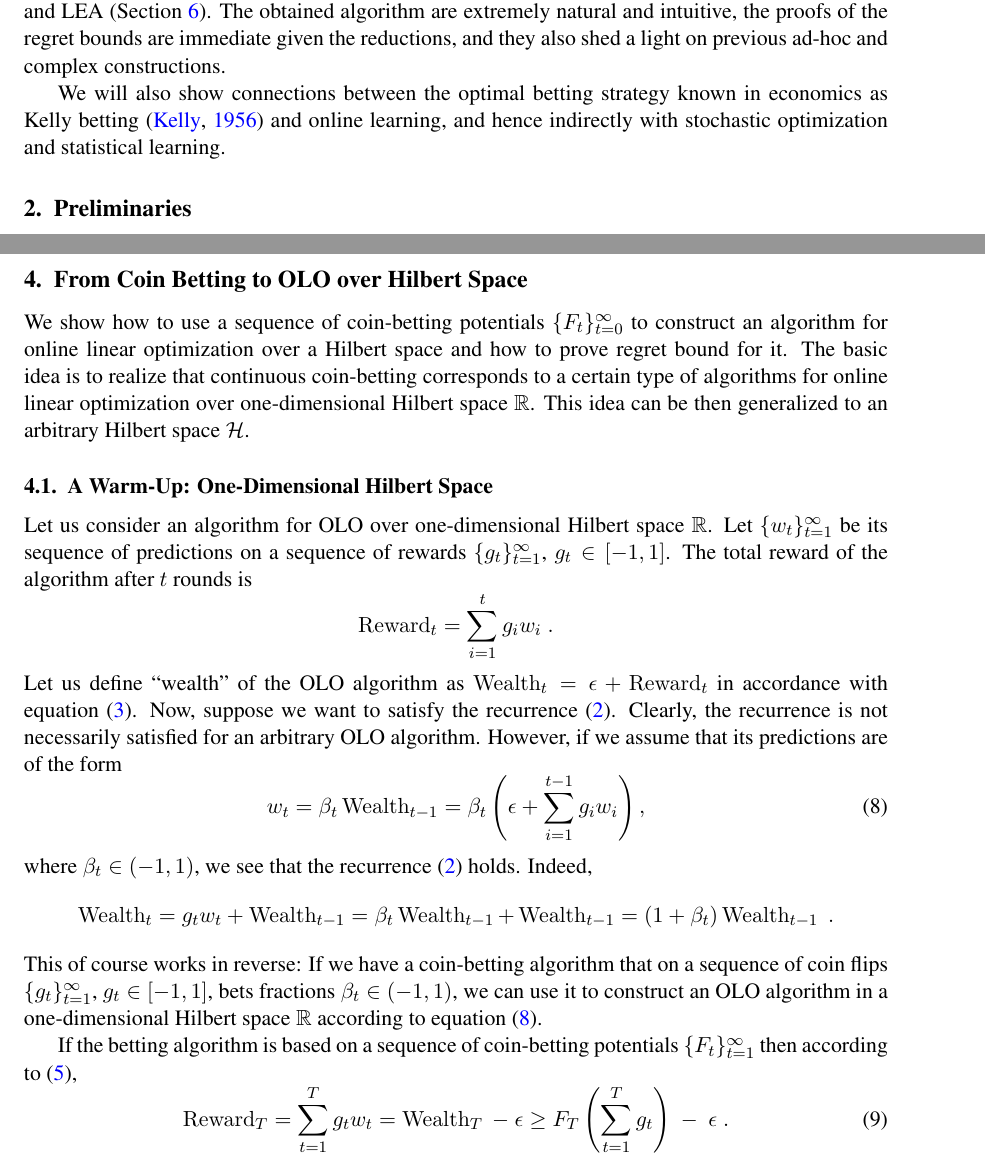
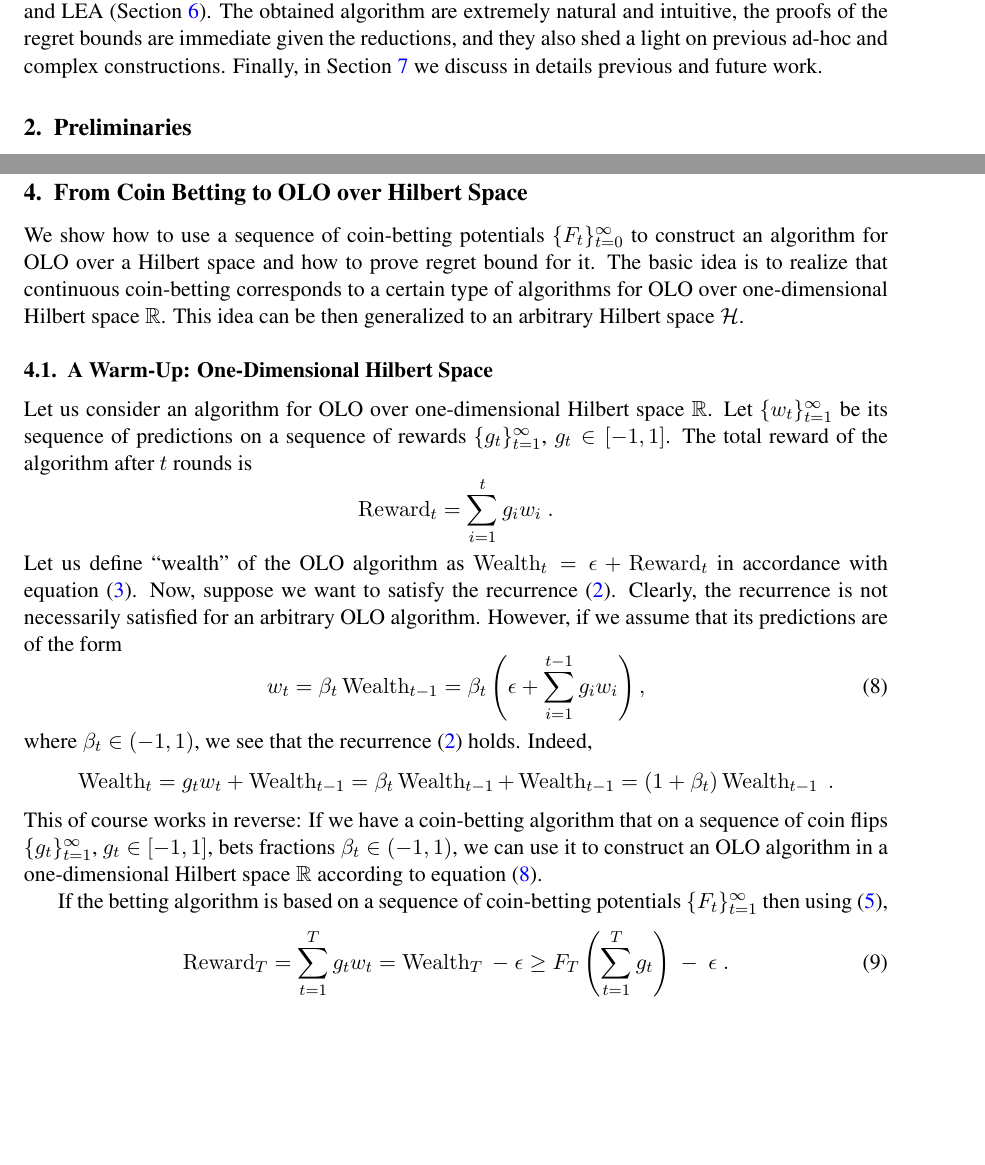
Before and after one commit to DavidPal/coin-betting-and-online-learning, a LaTeX document (main.tex, which reads introduction.tex, reduction-hilbert-space.tex): two parts of pages 2 and 6 of 25, joined at a grey line, cut so that both start at the same text, the shorter picture padded with empty space. Compiled offline with pdfLaTeX.

Commit message:
more space

```diff
--- a/introduction.tex
+++ b/introduction.tex
@@ -61,8 +61,8 @@ simple and direct way to recover and slightly improve parameter-free algorithms
 for \ac{OLO} and \ac{LEA} (Section~\ref{section:kt-estimator}). The obtained
 algorithm are extremely natural and intuitive, the proofs of the regret bounds
 are immediate given the reductions, and they also shed a light on previous
-ad-hoc and complex constructions.
+ad-hoc and complex constructions. Finally, in Section~\ref{sec:discussion} we discuss in details previous and future work.
 
-We will also show connections between the optimal betting strategy known in
-economics as Kelly betting \citep{Kelly56} and online learning, and hence
-indirectly with stochastic optimization and statistical learning.
+%We will also show connections between the optimal betting strategy known in
+%economics as Kelly betting \citep{Kelly56} and online learning, and hence
+%indirectly with stochastic optimization and statistical learning.
--- a/reduction-hilbert-space.tex
+++ b/reduction-hilbert-space.tex
@@ -2,10 +2,10 @@
 \label{section:reduction_hilbert}
 
 We show how to use a sequence of coin-betting potentials $\{F_t\}_{t=0}^\infty$
-to construct an algorithm for online linear optimization over a Hilbert space
+to construct an algorithm for \ac{OLO} over a Hilbert space
 and how to prove regret bound for it. The basic idea is to realize that
 continuous coin-betting corresponds to a certain type of algorithms
-for online linear optimization over one-dimensional Hilbert space $\R$.
+for \ac{OLO} over one-dimensional Hilbert space $\R$.
 This idea can be then generalized to an arbitrary Hilbert space $\H$.
 
 \subsection{A Warm-Up: One-Dimensional Hilbert Space}
@@ -43,7 +43,7 @@ one-dimensional Hilbert space $\R$ according to equation
 \eqref{equation:one-dimensional-olo}.
 
 If the betting algorithm is based on a sequence of coin-betting potentials
-$\{F_t\}_{t=1}^\infty$ then according to \eqref{equation:wealth-lower-bound-generic},
+$\{F_t\}_{t=1}^\infty$ then using \eqref{equation:wealth-lower-bound-generic},
 \begin{equation}
 \label{equation:one-dimensional-olo-reward-lower-bound}
 \Reward_T
```
